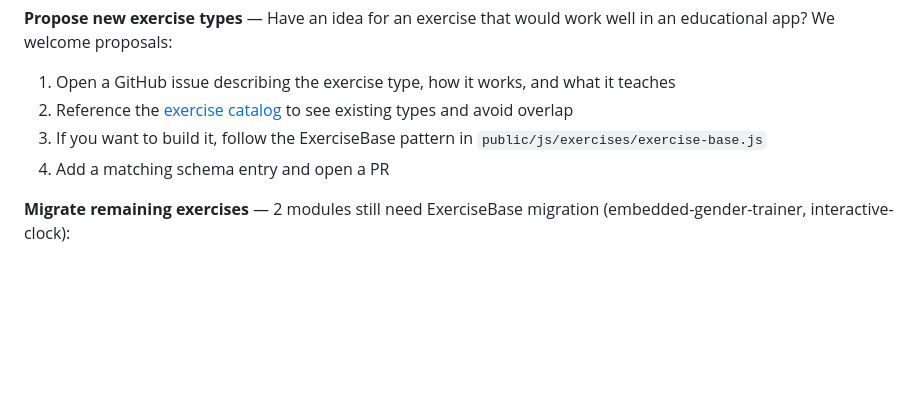
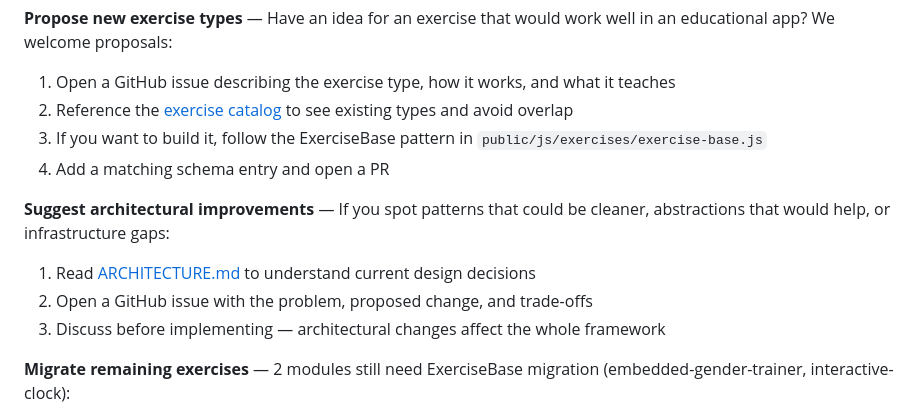
Before and after one commit to Papertek-forlag-AS/edu-framework, a Markdown page: ROADMAP.md, the part around the change. Rendered like a GitHub page; blank space fills up the shorter version.

Commit message:
docs: Add 'suggest architectural improvements' as a first contribution path
🤖 Generated with Papertek — Framework for Education

Co-Authored-By: Claude <noreply@anthropic.com>

https://claude.ai/code/session_01HzM34zkp8HiEDMDqzLticg

```diff
--- a/ROADMAP.md
+++ b/ROADMAP.md
@@ -244,6 +244,12 @@ We're looking for contributors of all kinds during the March–June sprint:
 3. If you want to build it, follow the ExerciseBase pattern in `public/js/exercises/exercise-base.js`
 4. Add a matching schema entry and open a PR
 
+**Suggest architectural improvements** — If you spot patterns that could be cleaner, abstractions that would help, or infrastructure gaps:
+
+1. Read [ARCHITECTURE.md](ARCHITECTURE.md) to understand current design decisions
+2. Open a GitHub issue with the problem, proposed change, and trade-offs
+3. Discuss before implementing — architectural changes affect the whole framework
+
 **Migrate remaining exercises** — 2 modules still need ExerciseBase migration (embedded-gender-trainer, interactive-clock):
 
 1. Read the [migration guide in ARCHITECTURE.md](ARCHITECTURE.md#how-to-migrate-a-legacy-exercise)
```
